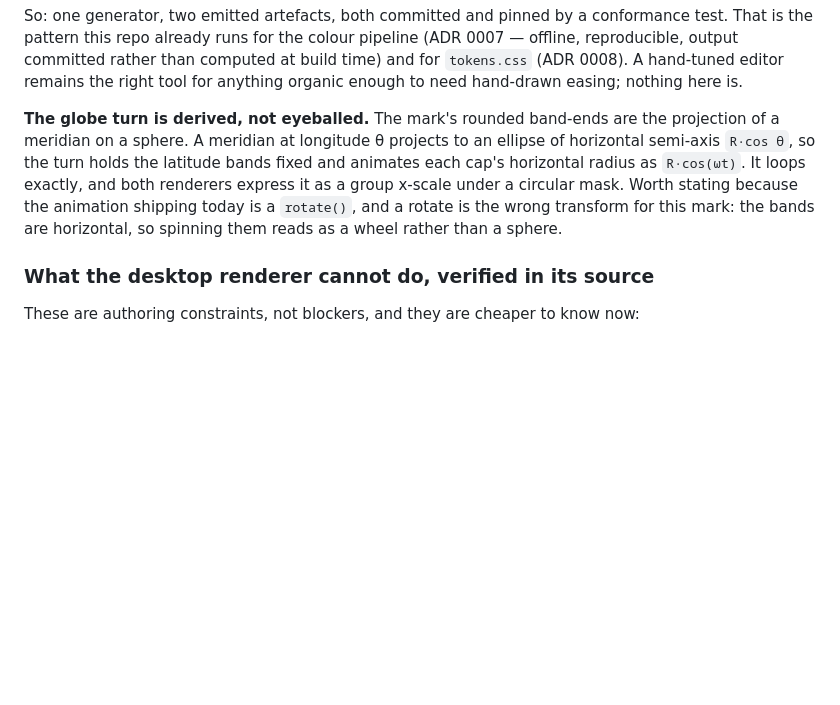
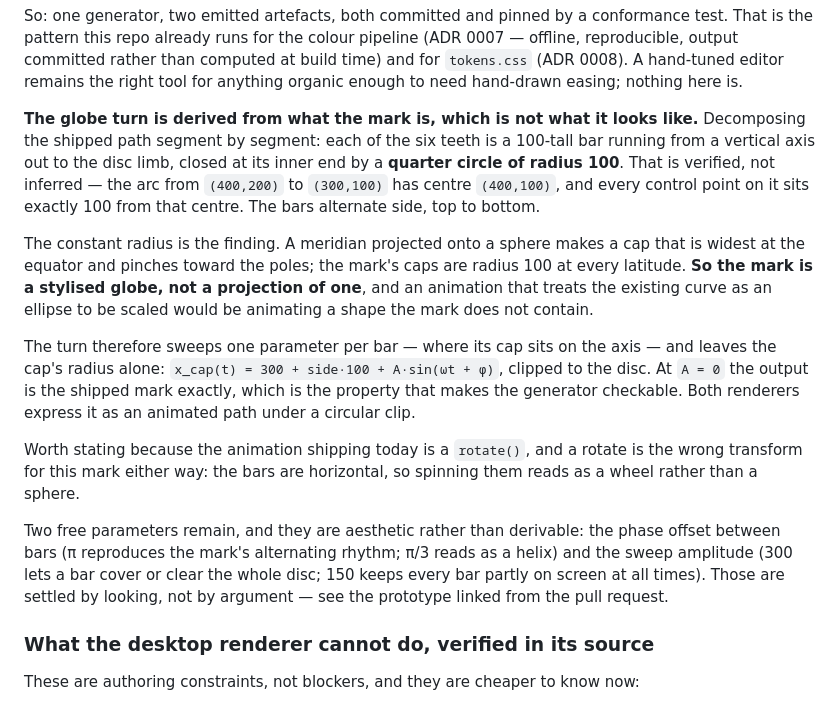
Before and after one commit to meridian-online/design, a Markdown page: decisions/0012-brand-motion-on-brand-surfaces.md, the part around the change. GitHub-like rendering; blank space fills up the shorter version.

Commit message:
Correct the globe geometry: the caps are constant-radius, not projections
I claimed the mark's rounded band-ends were the projection of a meridian on
a sphere, and that the turn was therefore an ellipse scaled by R*cos(theta).
Decomposing the shipped path segment by segment says otherwise: each tooth
is a 100-tall bar closed by a quarter circle of radius 100 — the arc from
(400,200) to (300,100) has centre (400,100), with every control point
exactly 100 away — and that radius is the same at every latitude.

A real meridian projection pinches toward the poles. These do not. So the
mark is a stylised globe rather than a projection of one, and an animation
that scaled the existing curve like an ellipse would be animating a shape
the mark does not contain.

The turn sweeps one parameter per bar instead — where its cap sits on the
axis — leaving the radius alone. At zero amplitude it reproduces the shipped
mark exactly, which is what makes the generator checkable.

Co-Authored-By: Claude Opus 5 (1M context) <noreply@anthropic.com>
Claude-Session: https://claude.ai/code/session_016DR2EiNYGzbiJvjFjjExFB

```diff
--- a/decisions/0012-brand-motion-on-brand-surfaces.md
+++ b/decisions/0012-brand-motion-on-brand-surfaces.md
@@ -140,14 +140,35 @@ computed at build time) and for `tokens.css` (ADR 0008). A hand-tuned editor
 remains the right tool for anything organic enough to need hand-drawn easing;
 nothing here is.
 
-**The globe turn is derived, not eyeballed.** The mark's rounded band-ends are
-the projection of a meridian on a sphere. A meridian at longitude θ projects to
-an ellipse of horizontal semi-axis `R·cos θ`, so the turn holds the latitude
-bands fixed and animates each cap's horizontal radius as `R·cos(ωt)`. It loops
-exactly, and both renderers express it as a group x-scale under a circular mask.
+**The globe turn is derived from what the mark is, which is not what it looks
+like.** Decomposing the shipped path segment by segment: each of the six teeth
+is a 100-tall bar running from a vertical axis out to the disc limb, closed at
+its inner end by a **quarter circle of radius 100**. That is verified, not
+inferred — the arc from `(400,200)` to `(300,100)` has centre `(400,100)`, and
+every control point on it sits exactly 100 from that centre. The bars alternate
+side, top to bottom.
+
+The constant radius is the finding. A meridian projected onto a sphere makes a
+cap that is widest at the equator and pinches toward the poles; the mark's caps
+are radius 100 at every latitude. **So the mark is a stylised globe, not a
+projection of one**, and an animation that treats the existing curve as an
+ellipse to be scaled would be animating a shape the mark does not contain.
+
+The turn therefore sweeps one parameter per bar — where its cap sits on the axis
+— and leaves the cap's radius alone: `x_cap(t) = 300 + side·100 + A·sin(ωt + φ)`,
+clipped to the disc. At `A = 0` the output is the shipped mark exactly, which is
+the property that makes the generator checkable. Both renderers express it as an
+animated path under a circular clip.
+
 Worth stating because the animation shipping today is a `rotate()`, and a rotate
-is the wrong transform for this mark: the bands are horizontal, so spinning them
-reads as a wheel rather than a sphere.
+is the wrong transform for this mark either way: the bars are horizontal, so
+spinning them reads as a wheel rather than a sphere.
+
+Two free parameters remain, and they are aesthetic rather than derivable: the
+phase offset between bars (π reproduces the mark's alternating rhythm; π/3 reads
+as a helix) and the sweep amplitude (300 lets a bar cover or clear the whole
+disc; 150 keeps every bar partly on screen at all times). Those are settled by
+looking, not by argument — see the prototype linked from the pull request.
 
 ### What the desktop renderer cannot do, verified in its source
 
```
Also changed, not shown: meridian-design/brand/README.md (+15 -6 lines).
